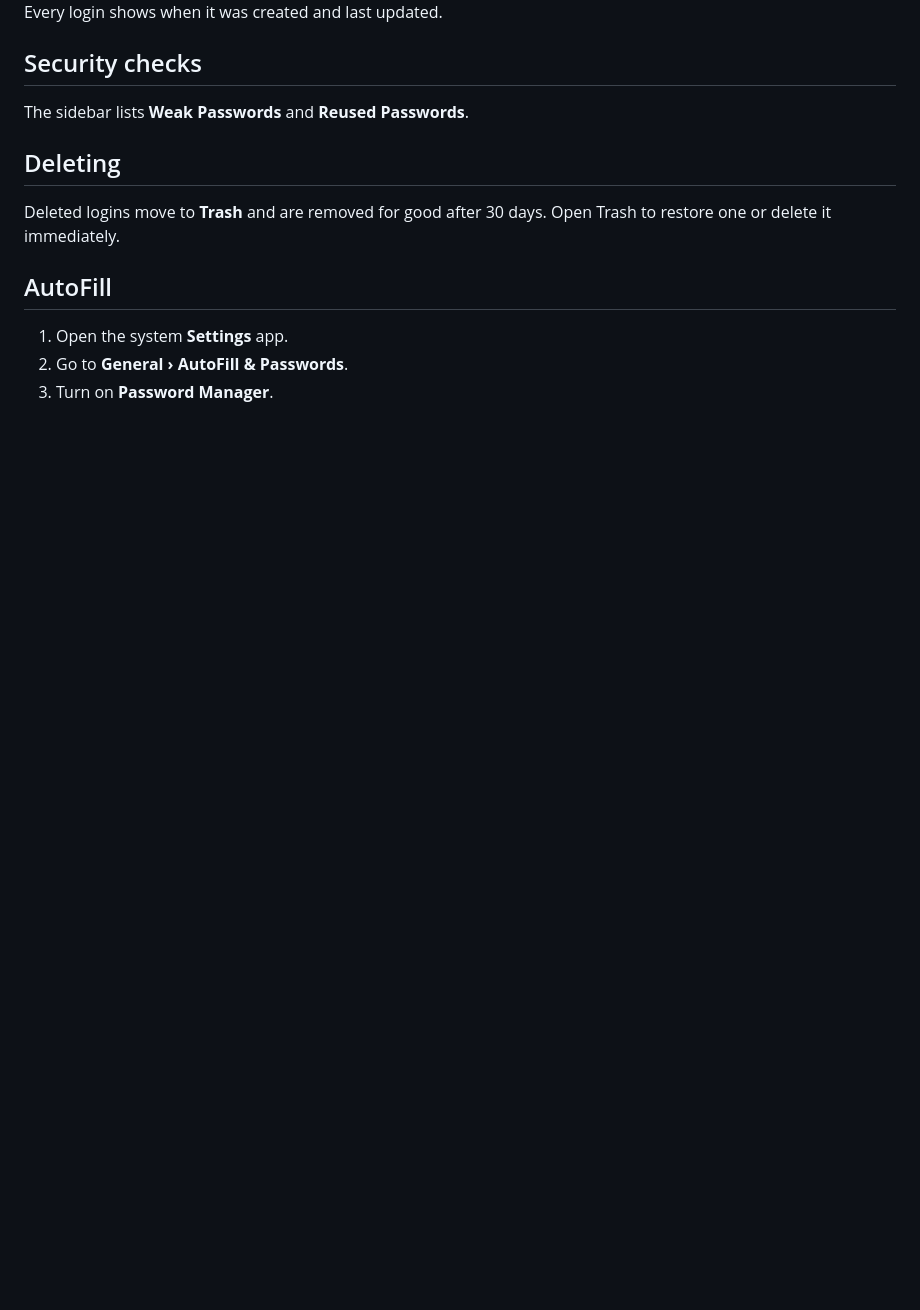
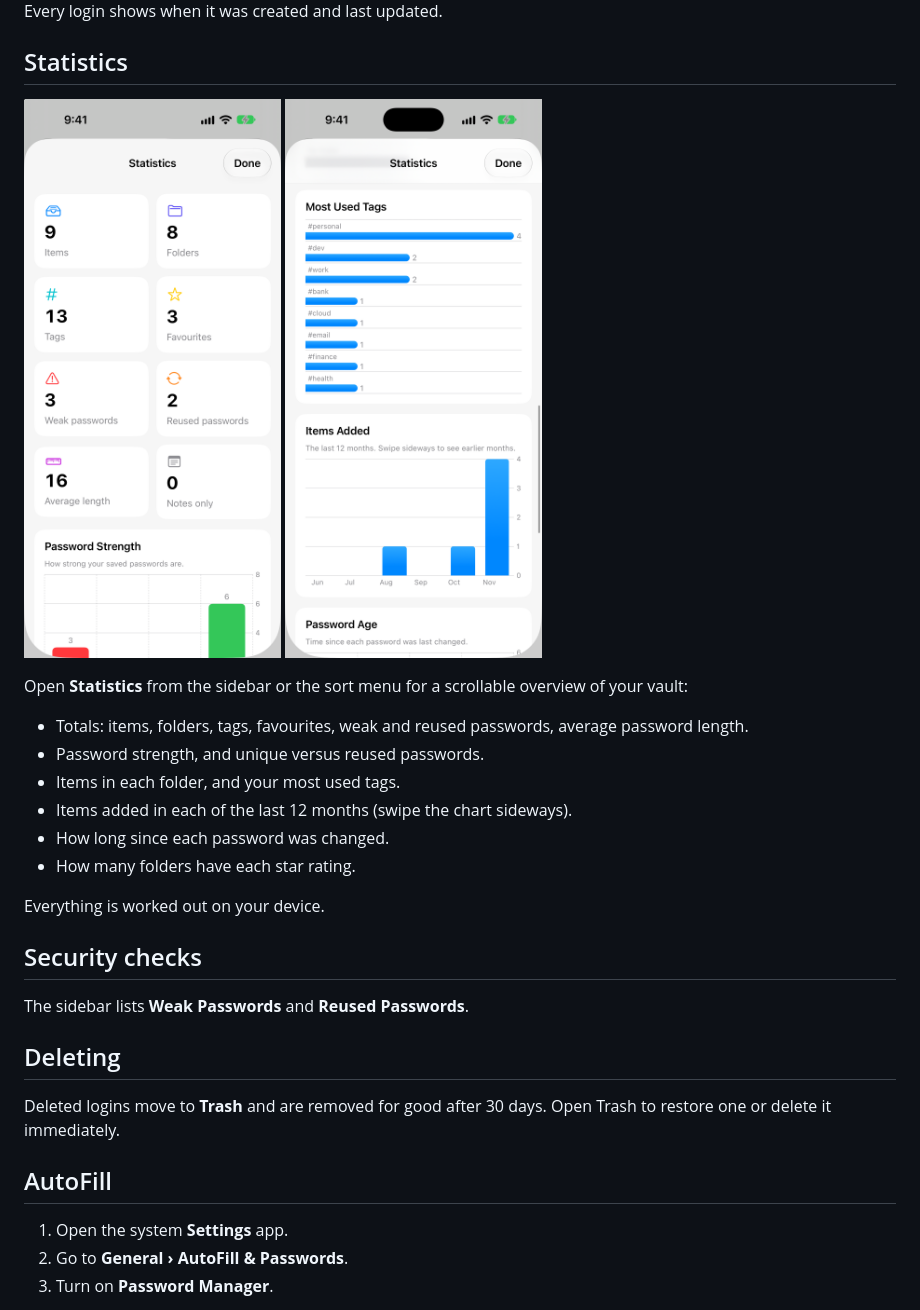
Before and after one commit to giridharmb/ApplePasswordManager-Docs, a Markdown page: docs/user-guide.md, the part around one of its changes. Drawn GitHub-style; pictures changed too: screenshots/iphone-stats-1.png (added), screenshots/iphone-stats-2.png (added); blank space fills up the shorter version.

```diff
--- a/docs/user-guide.md
+++ b/docs/user-guide.md
@@ -90,6 +104,24 @@ Type tags in the **Tags** field separated by spaces: `#work #bank`. Hashtags wri
 <img src="../screenshots/iphone-versions.png" width="260" alt="Previous Passwords section with its actions menu open">
 
 Every login shows when it was created and last updated.
+
+## Statistics
+
+<p>
+  <img src="../screenshots/iphone-stats-1.png" width="260" alt="Statistics summary tiles">
+  <img src="../screenshots/iphone-stats-2.png" width="260" alt="Charts of most used tags and items added per month">
+</p>
+
+Open **Statistics** from the sidebar or the sort menu for a scrollable overview of your vault:
+
+- Totals: items, folders, tags, favourites, weak and reused passwords, average password length.
+- Password strength, and unique versus reused passwords.
+- Items in each folder, and your most used tags.
+- Items added in each of the last 12 months (swipe the chart sideways).
+- How long since each password was changed.
+- How many folders have each star rating.
+
+Everything is worked out on your device.
 
 ## Security checks
 
```
Also changed, not shown: other parts of docs/user-guide.md (+18 -4 lines), README.md (+2 -1 lines), screenshots/iphone-multiselect.png (added).
